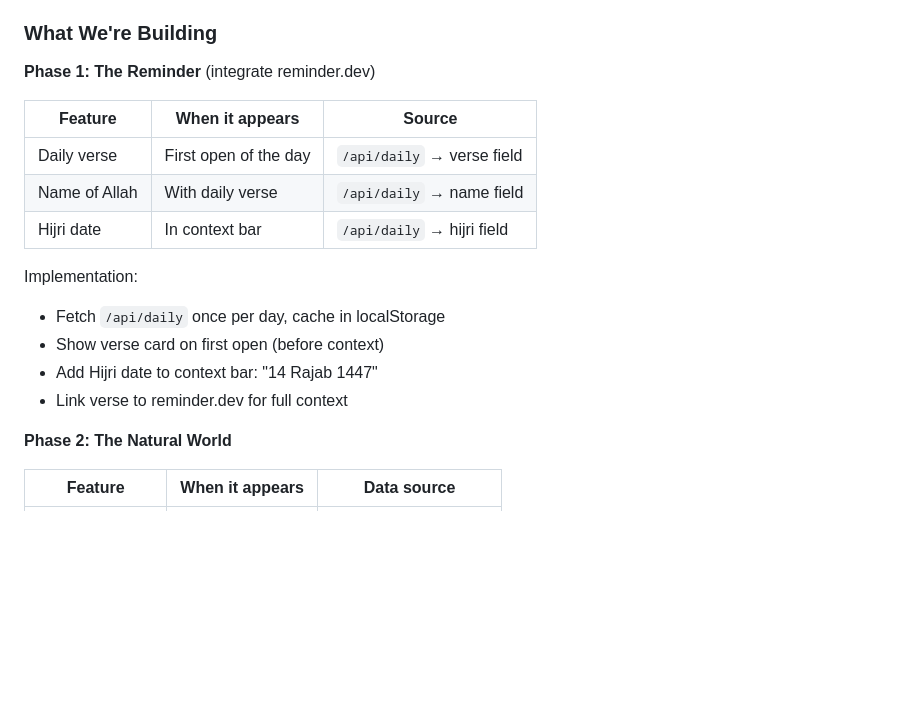
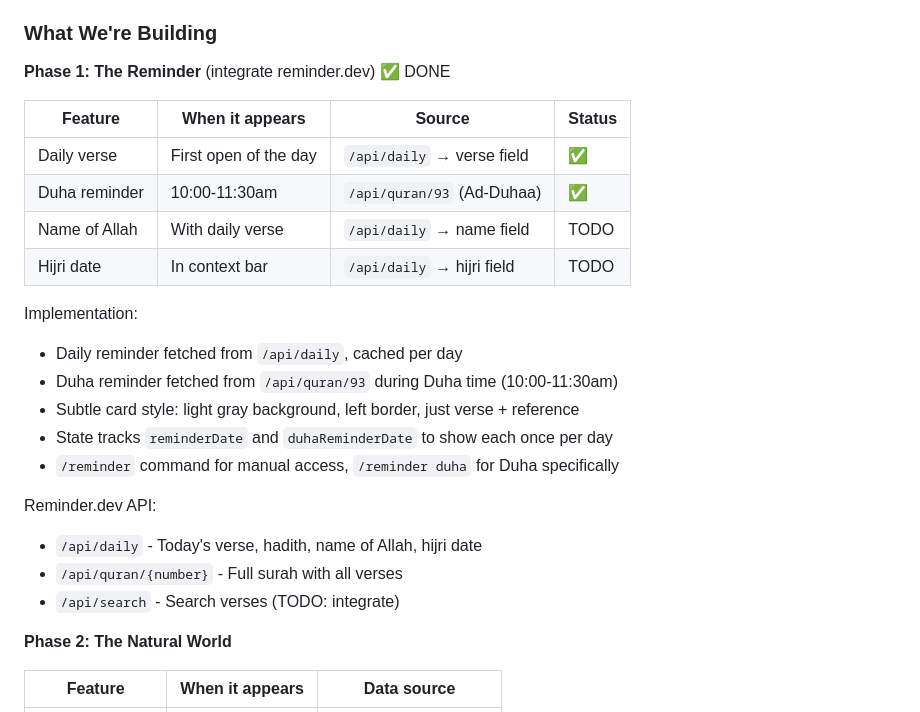
Before and after one commit to asim/malten, a Markdown page: claude.md, the part around the change. Drawn GitHub-style; blank space fills up the shorter version.

Commit message:
Update claude.md: reminder.dev integration status

```diff
--- a/claude.md
+++ b/claude.md
@@ -1346,19 +1346,26 @@ The world is filled with signs of Allah. Technology should help us see them, not
 
 ### What We're Building
 
-**Phase 1: The Reminder** (integrate reminder.dev)
+**Phase 1: The Reminder** (integrate reminder.dev) ✅ DONE
 
-| Feature | When it appears | Source |
-|---------|-----------------|--------|
-| Daily verse | First open of the day | `/api/daily` → verse field |
-| Name of Allah | With daily verse | `/api/daily` → name field |
-| Hijri date | In context bar | `/api/daily` → hijri field |
+| Feature | When it appears | Source | Status |
+|---------|-----------------|--------|--------|
+| Daily verse | First open of the day | `/api/daily` → verse field | ✅ |
+| Duha reminder | 10:00-11:30am | `/api/quran/93` (Ad-Duhaa) | ✅ |
+| Name of Allah | With daily verse | `/api/daily` → name field | TODO |
+| Hijri date | In context bar | `/api/daily` → hijri field | TODO |
 
 Implementation:
-- Fetch `/api/daily` once per day, cache in localStorage
-- Show verse card on first open (before context)
-- Add Hijri date to context bar: "14 Rajab 1447"
-- Link verse to reminder.dev for full context
+- Daily reminder fetched from `/api/daily`, cached per day
+- Duha reminder fetched from `/api/quran/93` during Duha time (10:00-11:30am)
+- Subtle card style: light gray background, left border, just verse + reference
+- State tracks `reminderDate` and `duhaReminderDate` to show each once per day
+- `/reminder` command for manual access, `/reminder duha` for Duha specifically
+
+Reminder.dev API:
+- `/api/daily` - Today's verse, hadith, name of Allah, hijri date
+- `/api/quran/{number}` - Full surah with all verses
+- `/api/search` - Search verses (TODO: integrate)
 
 **Phase 2: The Natural World**
 
```
